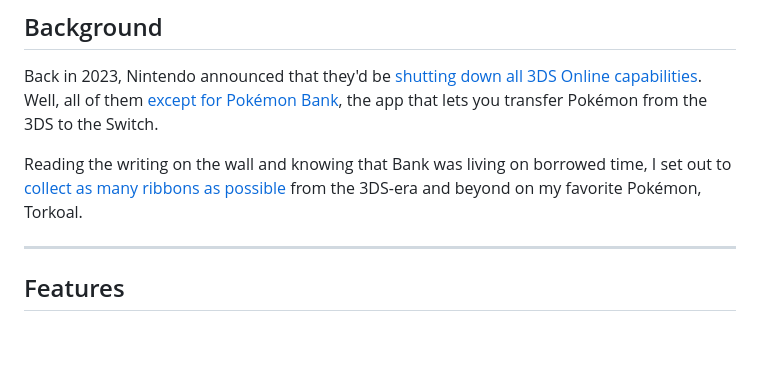
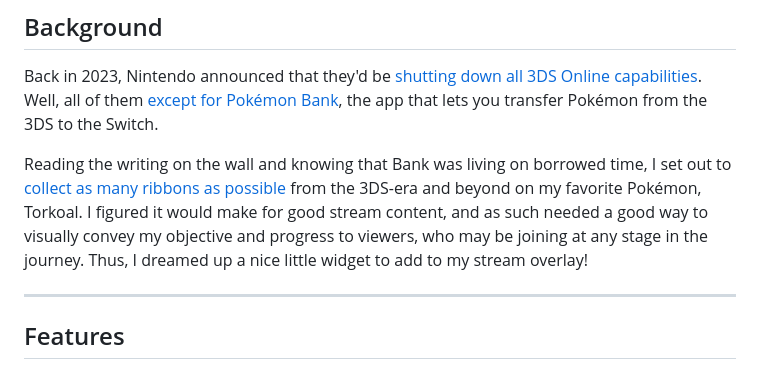
Before and after one commit to FomTarro/skeletom-net, a Markdown page: src/projects/ribbons.md, the part around the change. GitHub-like rendering; blank space fills up the shorter version.

Commit message:
ribbons text

```diff
--- a/src/projects/ribbons.md
+++ b/src/projects/ribbons.md
@@ -18,7 +18,7 @@ platforms: Web
 
 Back in 2023, Nintendo announced that they'd be [shutting down all 3DS Online capabilities](https://en-americas-support.nintendo.com/app/answers/detail/a_id/63227/~/announcement-of-discontinuation-of-online-services-for-nintendo-3ds-and-wii-u). Well, all of them [except for Pokémon Bank](https://en-americas-support.nintendo.com/app/answers/detail/a_id/63227/~/announcement-of-discontinuation-of-online-services-for-nintendo-3ds-and-wii-u#s1q2), the app that lets you transfer Pokémon from the 3DS to the Switch.
 
-Reading the writing on the wall and knowing that Bank was living on borrowed time, I set out to [collect as many ribbons as possible](https://www.youtube.com/playlist?list=PLspwi8mJZ27_sVLlxuWNwB7wNRbsrG2Zg) from the 3DS-era and beyond on my favorite Pokémon, Torkoal.
+Reading the writing on the wall and knowing that Bank was living on borrowed time, I set out to [collect as many ribbons as possible](https://www.youtube.com/playlist?list=PLspwi8mJZ27_sVLlxuWNwB7wNRbsrG2Zg) from the 3DS-era and beyond on my favorite Pokémon, Torkoal. I figured it would make for good stream content, and as such needed a good way to visually convey my objective and progress to viewers, who may be joining at any stage in the journey. Thus, I dreamed up a nice little widget to add to my stream overlay!
 
 ---
 
```
